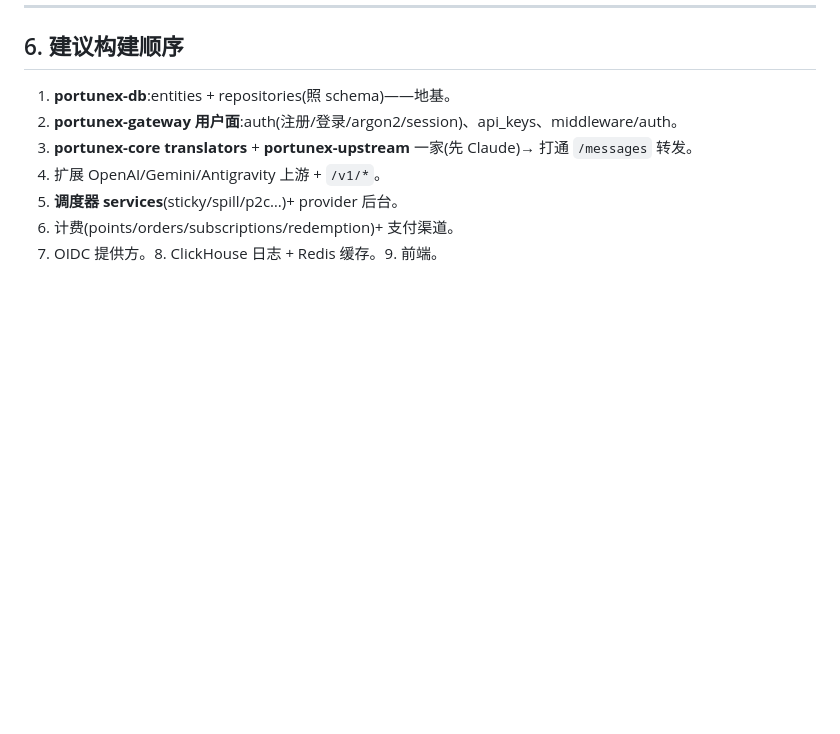
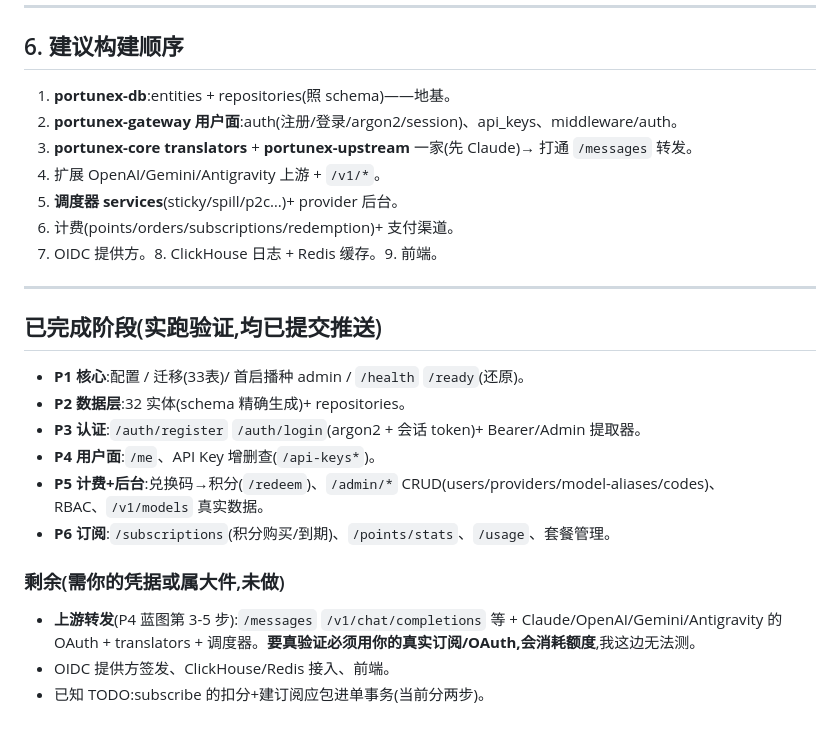
Before and after one commit to cyf1124906008-ai/portunex-rebuild, a Markdown page: RECONSTRUCTION_BLUEPRINT.md, the part around the change. Drawn GitHub-style; blank space fills up the shorter version.

Commit message:
docs: 更新蓝图,记录 P1-P6 完成进度

```diff
--- a/RECONSTRUCTION_BLUEPRINT.md
+++ b/RECONSTRUCTION_BLUEPRINT.md
@@ -125,3 +125,19 @@ oidc-clients,pricing}`、`auth.{magic,oauth.callback}`、`oidc.authorize`。
 5. **调度器 services**(sticky/spill/p2c…)+ provider 后台。
 6. 计费(points/orders/subscriptions/redemption)+ 支付渠道。
 7. OIDC 提供方。8. ClickHouse 日志 + Redis 缓存。9. 前端。
+
+---
+
+## 已完成阶段(实跑验证,均已提交推送)
+
+- **P1 核心**:配置 / 迁移(33表)/ 首启播种 admin / `/health` `/ready`(还原)。
+- **P2 数据层**:32 实体(schema 精确生成)+ repositories。
+- **P3 认证**:`/auth/register` `/auth/login`(argon2 + 会话 token)+ Bearer/Admin 提取器。
+- **P4 用户面**:`/me`、API Key 增删查(`/api-keys*`)。
+- **P5 计费+后台**:兑换码→积分(`/redeem`)、`/admin/*` CRUD(users/providers/model-aliases/codes)、RBAC、`/v1/models` 真实数据。
+- **P6 订阅**:`/subscriptions`(积分购买/到期)、`/points/stats`、`/usage`、套餐管理。
+
+### 剩余(需你的凭据或属大件,未做)
+- **上游转发**(P4 蓝图第 3-5 步):`/messages` `/v1/chat/completions` 等 + Claude/OpenAI/Gemini/Antigravity 的 OAuth + translators + 调度器。**要真验证必须用你的真实订阅/OAuth,会消耗额度**,我这边无法测。
+- OIDC 提供方签发、ClickHouse/Redis 接入、前端。
+- 已知 TODO:subscribe 的扣分+建订阅应包进单事务(当前分两步)。
```
